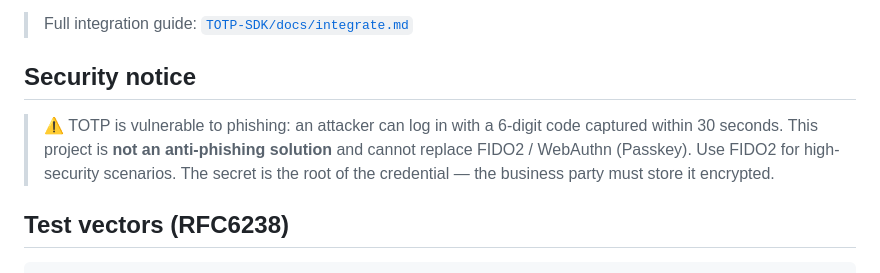
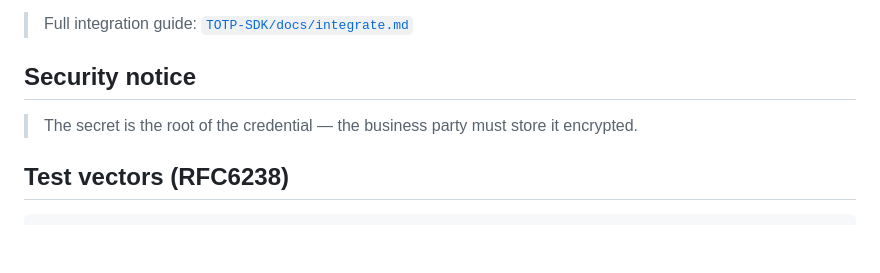
Before and after one commit to Andy8-jing/minitotp, a Markdown page: README.md, the part around the change. Rendered like a GitHub page; blank space fills up the shorter version.

Commit message:
docs: trim Security notice to only keep the secret-storage requirement

```diff
--- a/README.md
+++ b/README.md
@@ -111,8 +111,6 @@ print("Backend verify:", "PASS" if verify_code(code, secret) else "FAIL")
 
 ## Security notice
 
-> ⚠️ TOTP is vulnerable to phishing: an attacker can log in with a 6-digit code captured within 30 seconds.
-> This project is **not an anti-phishing solution** and cannot replace FIDO2 / WebAuthn (Passkey). Use FIDO2 for high-security scenarios.
 > The secret is the root of the credential — the business party must store it encrypted.
 
 ## Test vectors (RFC6238)
```
Also changed, not shown: README.zh-CN.md (+0 -2 lines).
